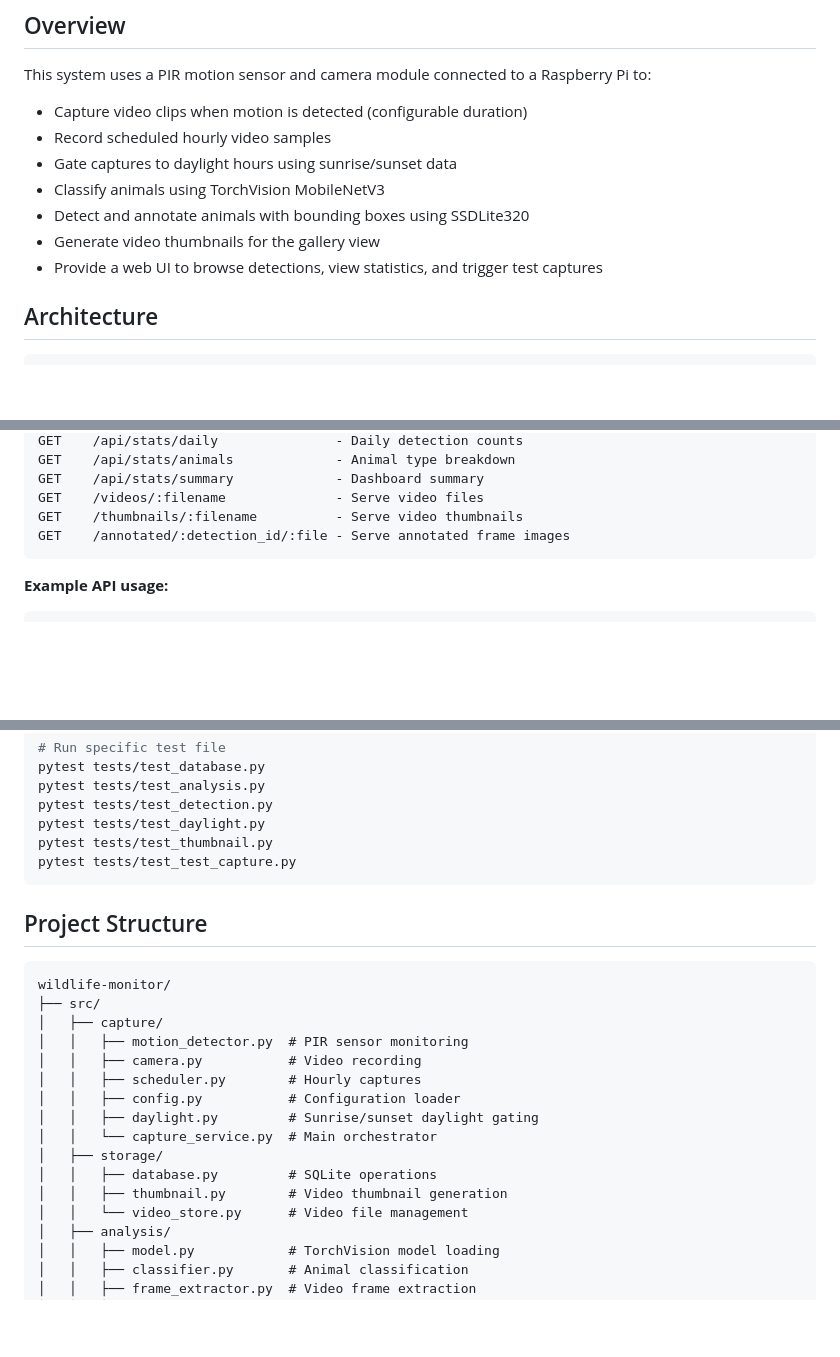
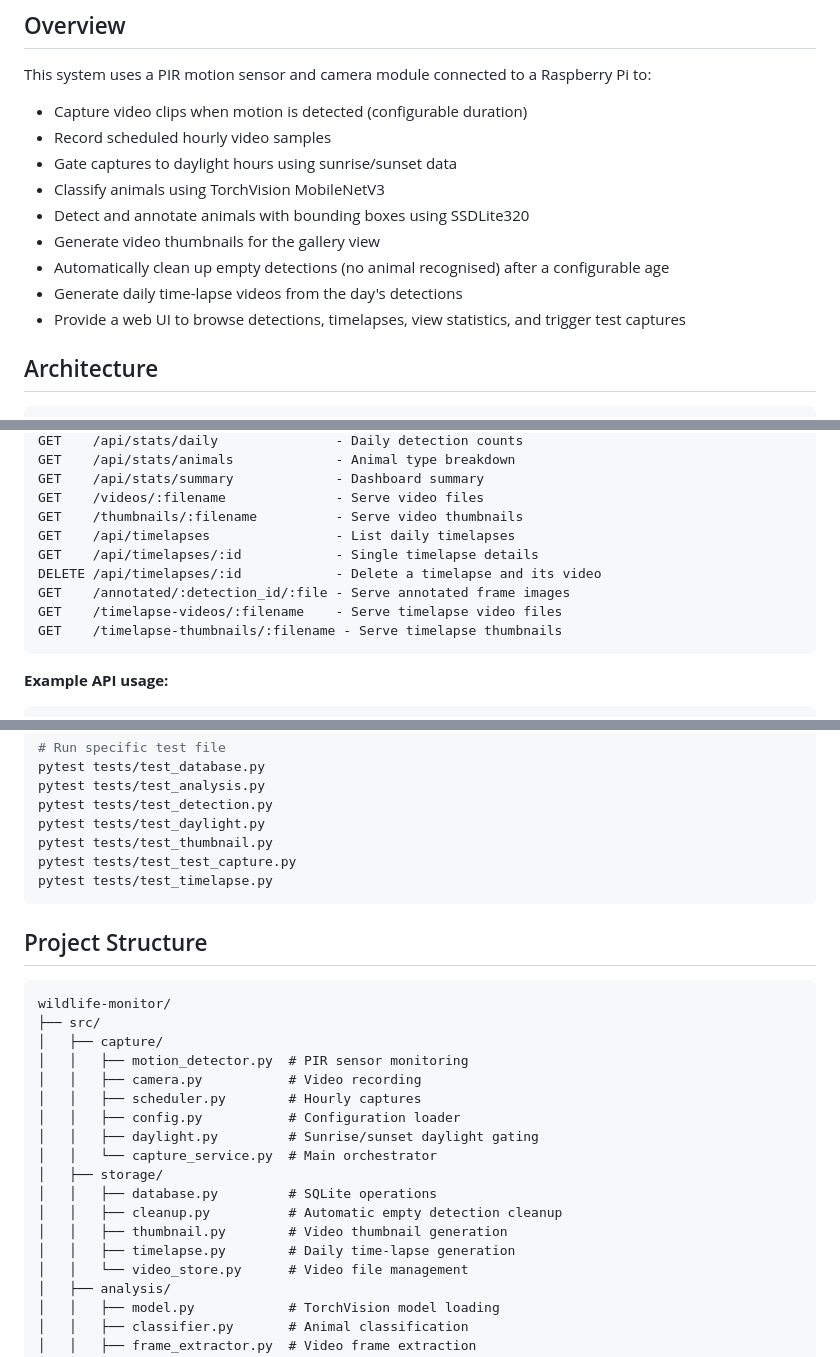
Before and after one commit to panos-geladaris/wildlife-monitor, a Markdown page: README.md, 3 parts joined by grey strips. GitHub-like rendering; blank space fills up the shorter version.

````diff
--- a/README.md
+++ b/README.md
@@ -11,7 +11,9 @@ This system uses a PIR motion sensor and camera module connected to a Raspberry
 - Classify animals using TorchVision MobileNetV3
 - Detect and annotate animals with bounding boxes using SSDLite320
 - Generate video thumbnails for the gallery view
-- Provide a web UI to browse detections, view statistics, and trigger test captures
+- Automatically clean up empty detections (no animal recognised) after a configurable age
+- Generate daily time-lapse videos from the day's detections
+- Provide a web UI to browse detections, timelapses, view statistics, and trigger test captures
 
 ## Architecture
 
@@ -558,7 +585,12 @@ GET    /api/stats/animals             - Animal type breakdown
 GET    /api/stats/summary             - Dashboard summary
 GET    /videos/:filename              - Serve video files
 GET    /thumbnails/:filename          - Serve video thumbnails
+GET    /api/timelapses                - List daily timelapses
+GET    /api/timelapses/:id            - Single timelapse details
+DELETE /api/timelapses/:id            - Delete a timelapse and its video
 GET    /annotated/:detection_id/:file - Serve annotated frame images
+GET    /timelapse-videos/:filename    - Serve timelapse video files
+GET    /timelapse-thumbnails/:filename - Serve timelapse thumbnails
 ```
 
 **Example API usage:**
@@ -612,6 +644,7 @@ pytest tests/test_detection.py
 pytest tests/test_daylight.py
 pytest tests/test_thumbnail.py
 pytest tests/test_test_capture.py
+pytest tests/test_timelapse.py
 ```
 
 ## Project Structure
@@ -628,7 +661,9 @@ wildlife-monitor/
 │   │   └── capture_service.py  # Main orchestrator
 │   ├── storage/
 │   │   ├── database.py         # SQLite operations
+│   │   ├── cleanup.py          # Automatic empty detection cleanup
 │   │   ├── thumbnail.py        # Video thumbnail generation
+│   │   ├── timelapse.py        # Daily time-lapse generation
 │   │   └── video_store.py      # Video file management
 │   ├── analysis/
 │   │   ├── model.py            # TorchVision model loading
````
Also changed, not shown: other parts of README.md (+29 -3 lines).
